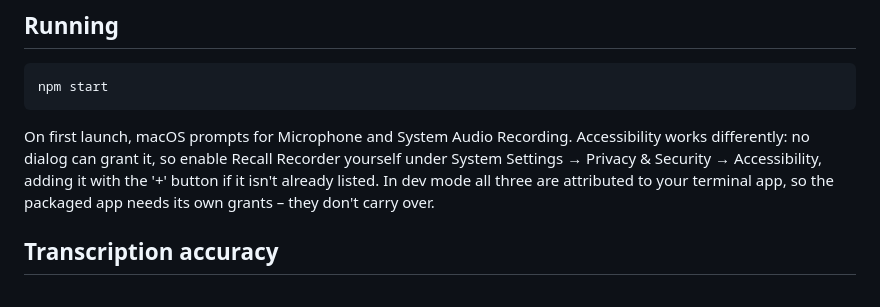
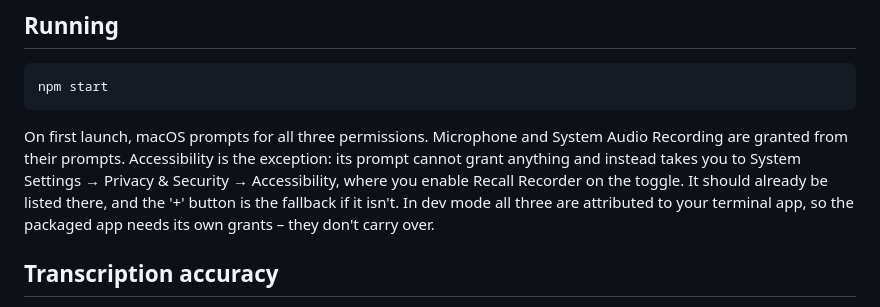
Before and after one commit to dhpwd/recall-recorder, a Markdown page: README.md, the part around the change. Rendered like a GitHub page.

````diff
--- a/README.md
+++ b/README.md
@@ -28,7 +28,7 @@ Building also needs Node.js 18+ and the Xcode Command Line Tools.
 npm start
 ```
 
-On first launch, macOS prompts for Microphone and System Audio Recording. Accessibility works differently: no dialog can grant it, so enable Recall Recorder yourself under System Settings → Privacy & Security → Accessibility, adding it with the '+' button if it isn't already listed. In dev mode all three are attributed to your terminal app, so the packaged app needs its own grants – they don't carry over.
+On first launch, macOS prompts for all three permissions. Microphone and System Audio Recording are granted from their prompts. Accessibility is the exception: its prompt cannot grant anything and instead takes you to System Settings → Privacy & Security → Accessibility, where you enable Recall Recorder on the toggle. It should already be listed there, and the '+' button is the fallback if it isn't. In dev mode all three are attributed to your terminal app, so the packaged app needs its own grants – they don't carry over.
 
 ## Transcription accuracy
 
````
Also changed, not shown: docs/recall-sdk.md (+1 -1 lines).
